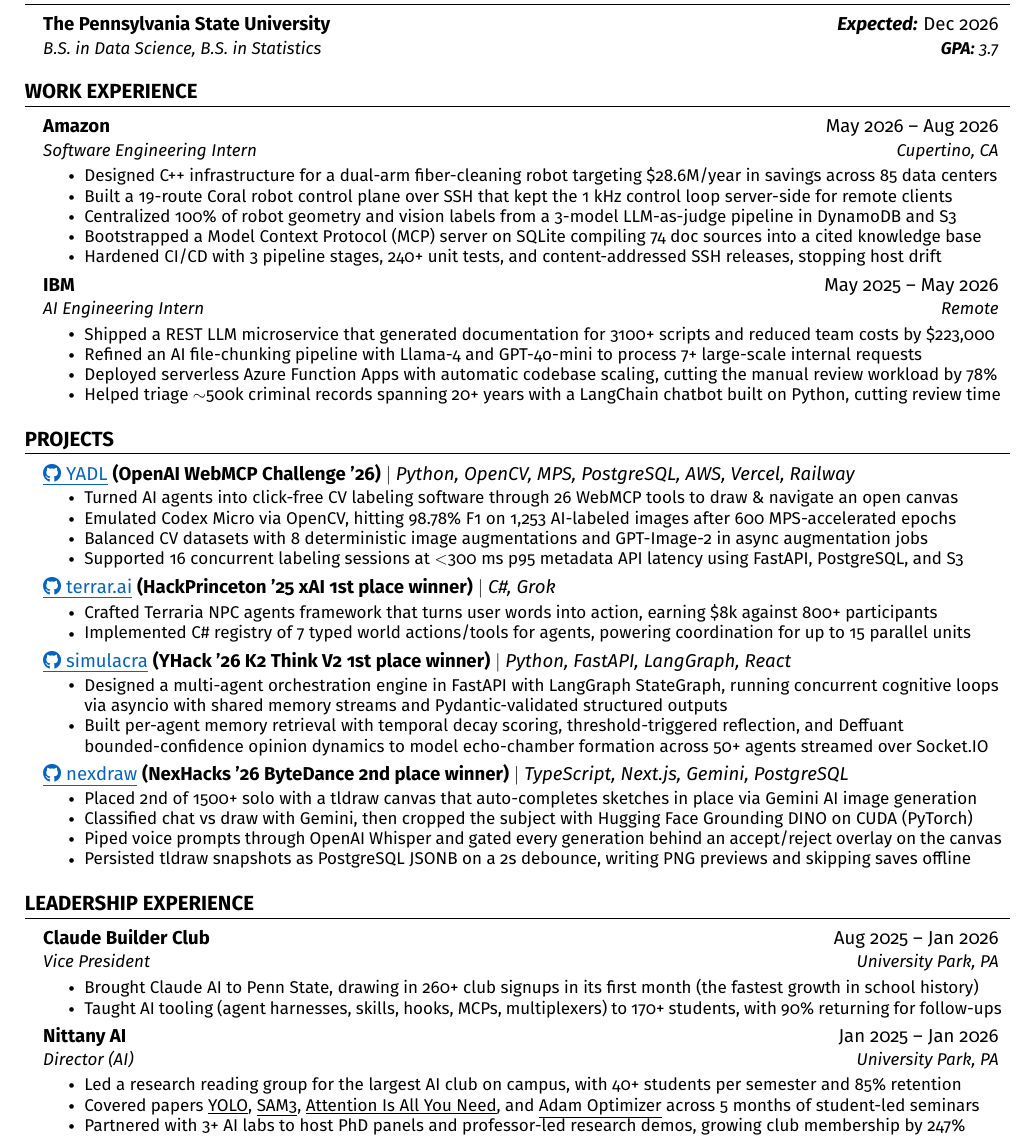
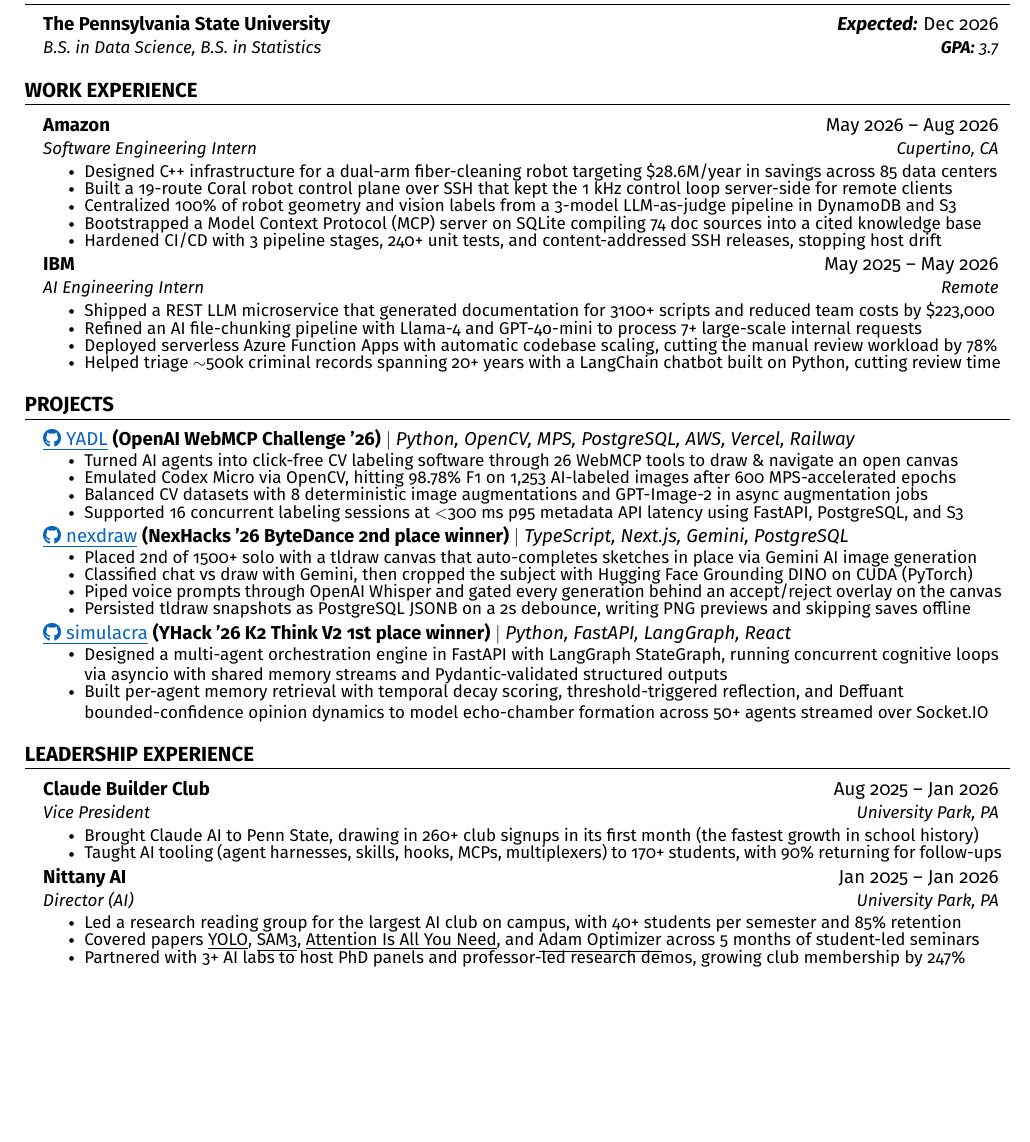
Before and after one commit to 0xABAN/jobs, a LaTeX CV (src/resume/Adam_Torres_Encarnacion_Resume.tex): part of page 1 of 2 before the commit and part of the page after it, cut so that both start at the same text, the shorter picture padded with empty space. Compiled offline with pdfLaTeX.

Commit message:
docs(resume): prioritize selected projects
remove terrar.ai and order projects as yadl, nexdraw, then simulacra
so the updated resume fits on one page without shortening other entries

```diff
--- a/src/resume/Adam_Torres_Encarnacion_Resume.tex
+++ b/src/resume/Adam_Torres_Encarnacion_Resume.tex
@@ -165,25 +165,6 @@
     \resumeItem{Supported 16 concurrent labeling sessions at \textless{}300 ms p95 metadata API latency using FastAPI, PostgreSQL, and S3}
   \resumeItemListEnd
     \resumeProjectHeading
-  {\href{https://github.com/SlothfulDreams/terrar.ai}{\textcolor{linkblue}{\underline{\faGithub\ terrar.ai}}} \textbf{(HackPrinceton '25 xAI 1st place winner)}
-  $|$
-  \emph{C\#, Grok}
-  }
-  {}
-  \resumeItemListStart
-    \resumeItem{Crafted Terraria NPC agents framework that turns user words into action, earning \$8k against 800+ participants}
-    \resumeItem{Implemented C\# registry of 7 typed world actions/tools for agents, powering coordination for up to 15 parallel units}
-  \resumeItemListEnd
-     \resumeProjectHeading
-  {\href{https://github.com/AdamPSU/simulacra}{\textcolor{linkblue}{\underline{\faGithub\ simulacra}}} \textbf{(YHack '26 K2 Think V2 1st place winner)}
-  $|$
-  \emph{Python, FastAPI, LangGraph, React}
-  }{}
-  \resumeItemListStart
-    \resumeItem{Designed a multi-agent orchestration engine in FastAPI with LangGraph StateGraph, running concurrent cognitive loops via asyncio with shared memory streams and Pydantic-validated structured outputs}
-    \resumeItem{Built per-agent memory retrieval with temporal decay scoring, threshold-triggered reflection, and Deffuant bounded-confidence opinion dynamics to model echo-chamber formation across 50+ agents streamed over Socket.IO}
-  \resumeItemListEnd
-    \resumeProjectHeading
   {\href{https://github.com/AdamPSU/maestro}{\textcolor{linkblue}{\underline{\faGithub\ nexdraw}}} \textbf{(NexHacks '26 ByteDance 2nd place winner)}
   $|$
   \emph{TypeScript, Next.js, Gemini, PostgreSQL}
@@ -194,6 +175,15 @@
     \resumeItem{Classified chat vs draw with Gemini, then cropped the subject with Hugging Face Grounding DINO on CUDA (PyTorch)}
     \resumeItem{Piped voice prompts through OpenAI Whisper and gated every generation behind an accept/reject overlay on the canvas}
     \resumeItem{Persisted tldraw snapshots as PostgreSQL JSONB on a 2s debounce, writing PNG previews and skipping saves offline}
+  \resumeItemListEnd
+     \resumeProjectHeading
+  {\href{https://github.com/AdamPSU/simulacra}{\textcolor{linkblue}{\underline{\faGithub\ simulacra}}} \textbf{(YHack '26 K2 Think V2 1st place winner)}
+  $|$
+  \emph{Python, FastAPI, LangGraph, React}
+  }{}
+  \resumeItemListStart
+    \resumeItem{Designed a multi-agent orchestration engine in FastAPI with LangGraph StateGraph, running concurrent cognitive loops via asyncio with shared memory streams and Pydantic-validated structured outputs}
+    \resumeItem{Built per-agent memory retrieval with temporal decay scoring, threshold-triggered reflection, and Deffuant bounded-confidence opinion dynamics to model echo-chamber formation across 50+ agents streamed over Socket.IO}
   \resumeItemListEnd
     \resumeSubHeadingListEnd
 
```
Also changed, not shown: src/resume/Adam_Torres_Encarnacion_Resume.pdf.
